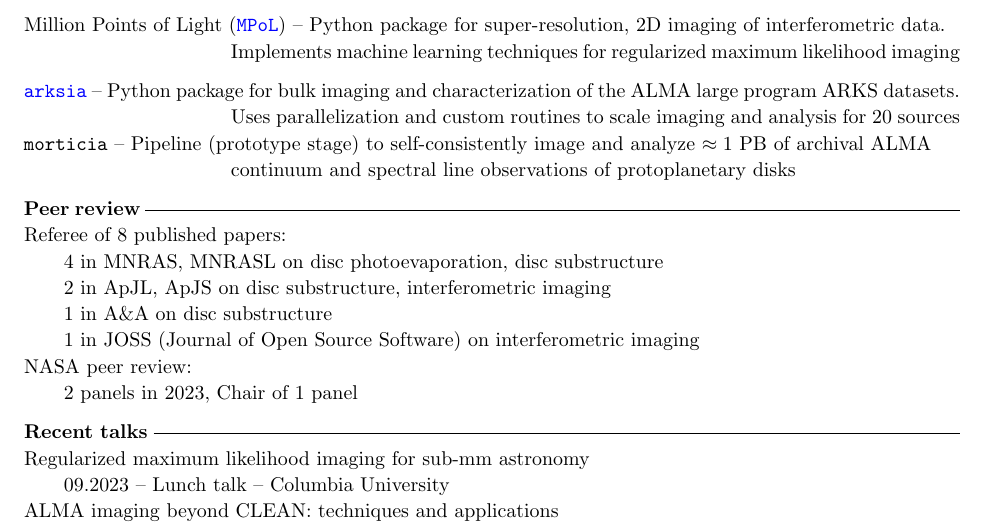
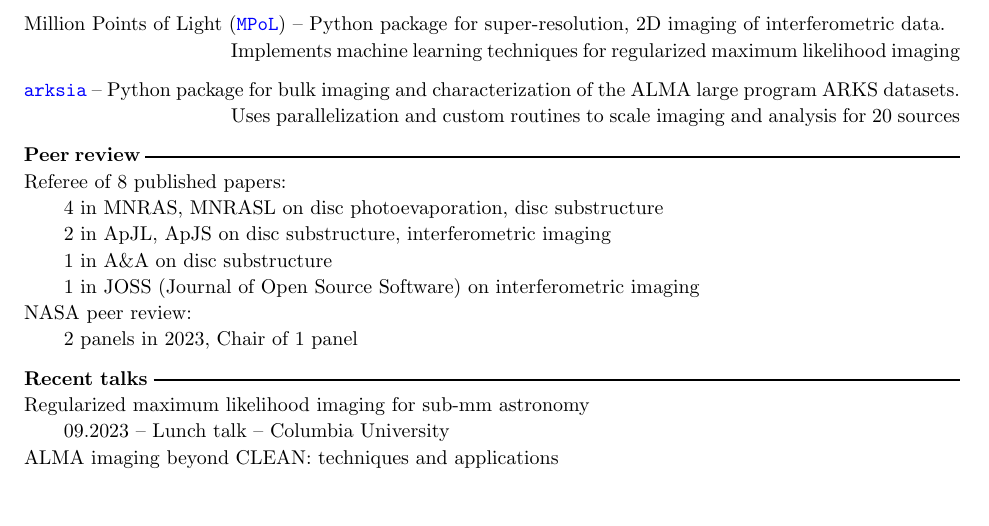
Before and after one commit to jeffjennings/cv, a LaTeX CV (cv.tex): part of page 3 of 3, cut so that both start at the same text, the shorter picture padded with empty space. Compiled offline with pdfLaTeX.

Commit message:
cv.tex: remove prototype code

```diff
--- a/cv.tex
+++ b/cv.tex
@@ -166,7 +166,7 @@ measurements with 10 cm s$^{-1}$ precision \\
 \noindent Million Points of Light (\href{https://mpol-dev.github.io/MPoL/index.html}{\tt MPoL}) -- Python package for super-resolution, 2D imaging of interferometric data. \\ \-\hspace{3.65cm}Implements machine learning techniques for regularized maximum likelihood imaging
 
 \noindent \href{https://github.com/jeffjennings/arksia/}{\tt arksia} -- Python package for bulk imaging and characterization of the ALMA large program ARKS datasets. \\ \-\hspace{3.65cm}Uses parallelization and custom routines to scale imaging and analysis for 20 sources
-\noindent {\tt morticia} -- Pipeline (prototype stage) to self-consistently image and analyze $\approx 1$~PB of archival ALMA \\ \-\hspace{3.65cm}continuum and spectral line observations of protoplanetary disks %\\
+% \noindent {\tt morticia} -- Pipeline (prototype stage) to self-consistently image and analyze $\approx 1$~PB of archival ALMA \\ \-\hspace{3.65cm}continuum and spectral line observations of protoplanetary disks %\\
 % \noindent \href{https://github.com/jeffjennings/morticia/}{\tt morticia} --
 % Python package for imaging and analysis of hundreds of datasets from the ALMA archive. \\ \-\hspace{3.65cm}\jj{Uses hardware acceleration, HPC to scale an end-to-end pipeline for $\approx 1$~PB of data}
 
```
